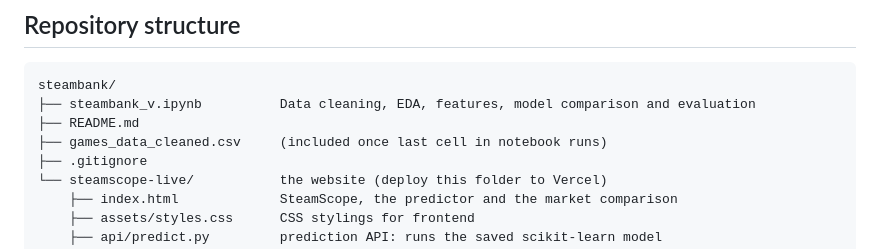
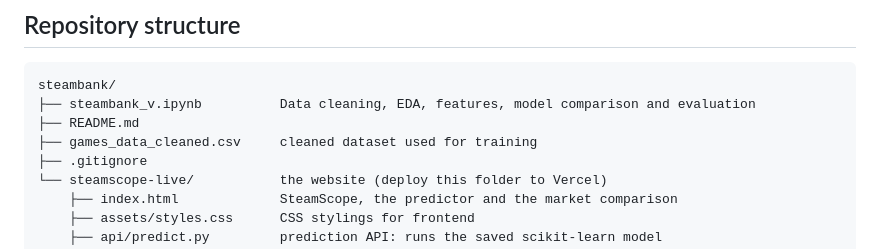
Before and after one commit to EdK28/capstone-v1, a Markdown page: README.md, the part around one of its changes. GitHub-like rendering.

Commit message:
Updated README desc

```diff
--- a/README.md
+++ b/README.md
@@ -37,7 +37,7 @@ The final model has 0.72 precision and 0.42 recall on games that sold, and 80% a
 steambank/
 ├── steambank_v.ipynb          Data cleaning, EDA, features, model comparison and evaluation
 ├── README.md
-├── games_data_cleaned.csv     (included once last cell in notebook runs)
+├── games_data_cleaned.csv     cleaned dataset used for training
 ├── .gitignore
 └── steamscope-live/           the website (deploy this folder to Vercel)
     ├── index.html             SteamScope, the predictor and the market comparison
```
Also changed, not shown: other parts of README.md (+1 -1 lines).
